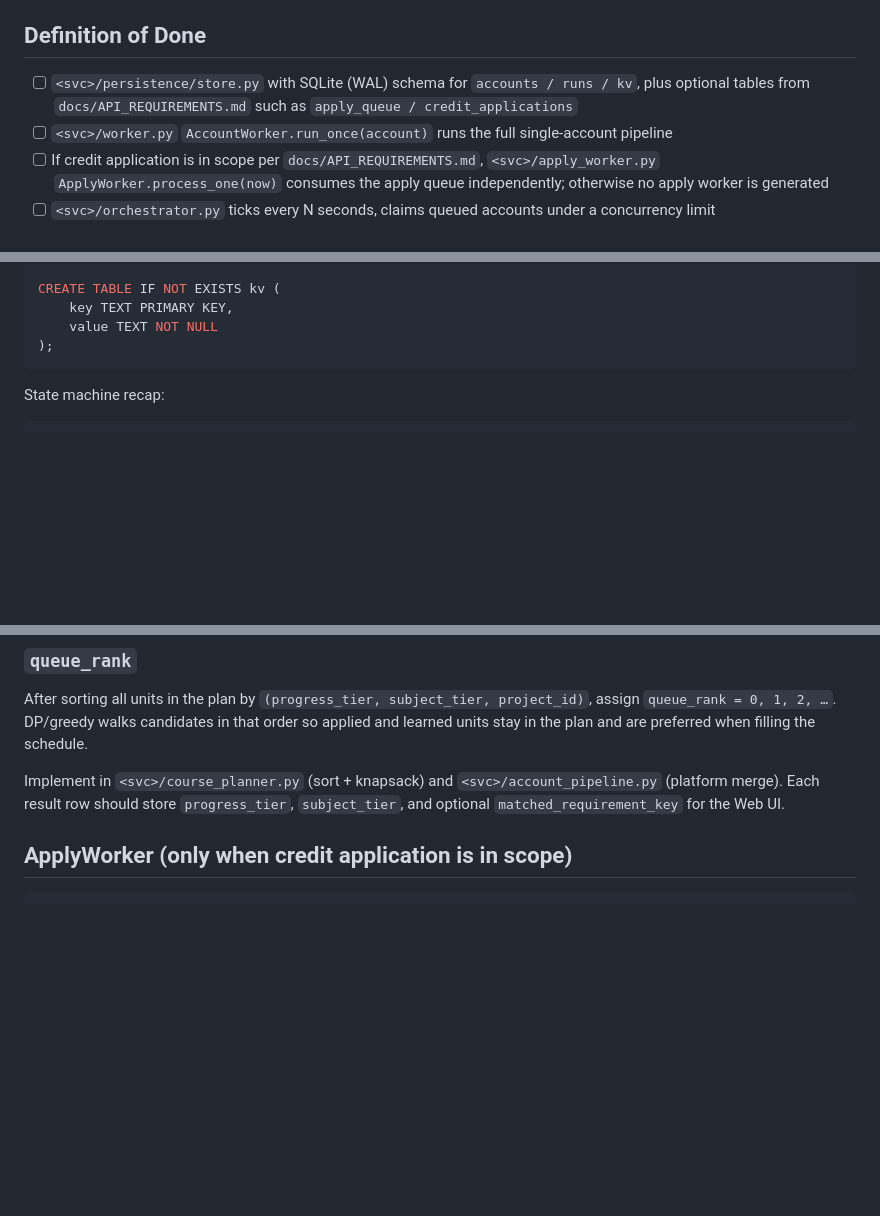
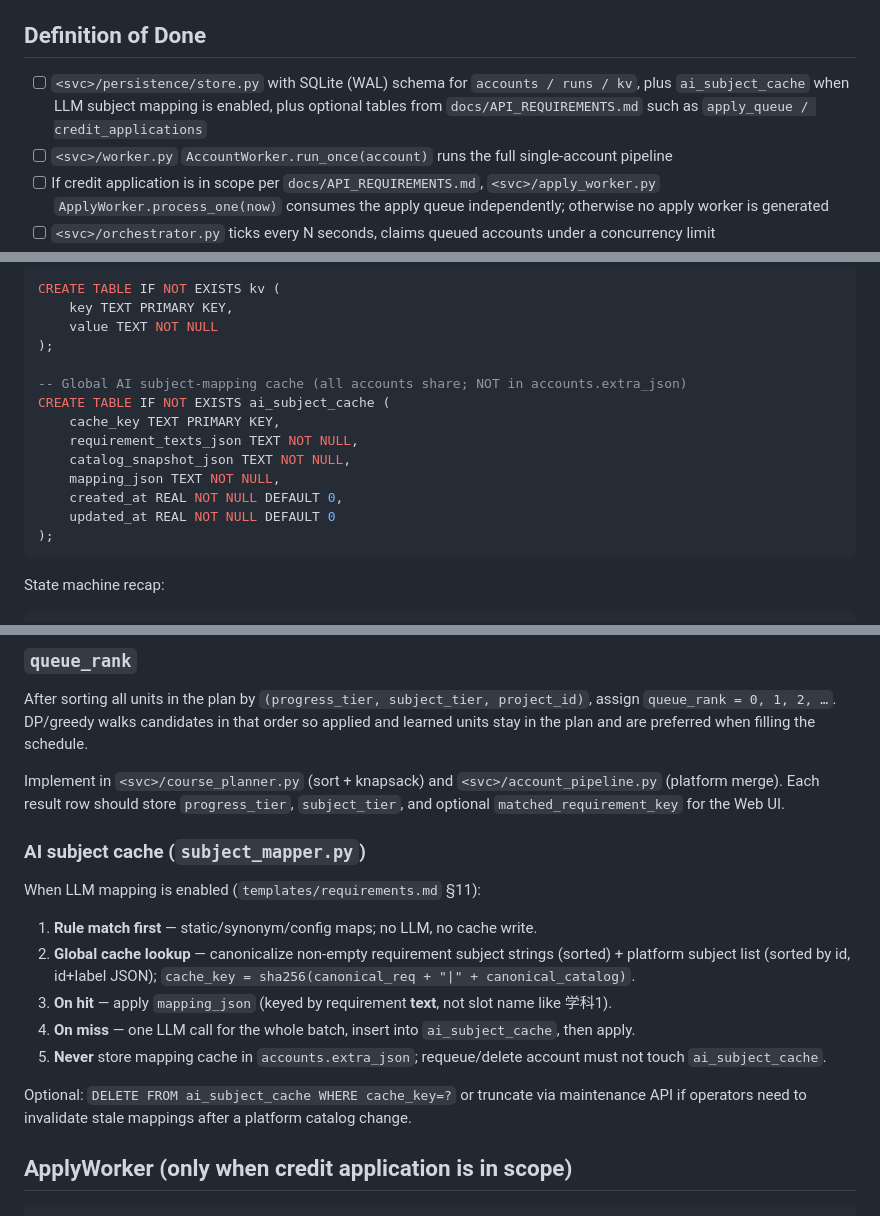
Before and after one commit to superfeng53-bot/learning-site-automation, a Markdown page: phase5-service.md, 3 parts joined by grey strips. Rendered like a GitHub page; blank space fills up the shorter version.

````diff
--- a/phase5-service.md
+++ b/phase5-service.md
@@ -4,7 +4,7 @@ Goal: turn the single-account runner into a long-running scheduler that drives m
 
 ## Definition of Done
 
-- [ ] `<svc>/persistence/store.py` with SQLite (WAL) schema for `accounts / runs / kv`, plus optional tables from `docs/API_REQUIREMENTS.md` such as `apply_queue / credit_applications`
+- [ ] `<svc>/persistence/store.py` with SQLite (WAL) schema for `accounts / runs / kv`, plus `ai_subject_cache` when LLM subject mapping is enabled, plus optional tables from `docs/API_REQUIREMENTS.md` such as `apply_queue / credit_applications`
 - [ ] `<svc>/worker.py` `AccountWorker.run_once(account)` runs the full single-account pipeline
 - [ ] If credit application is in scope per `docs/API_REQUIREMENTS.md`, `<svc>/apply_worker.py` `ApplyWorker.process_one(now)` consumes the apply queue independently; otherwise no apply worker is generated
 - [ ] `<svc>/orchestrator.py` ticks every N seconds, claims queued accounts under a concurrency limit
@@ -88,6 +88,16 @@ CREATE TABLE IF NOT EXISTS kv (
     key TEXT PRIMARY KEY,
     value TEXT NOT NULL
 );
+
+-- Global AI subject-mapping cache (all accounts share; NOT in accounts.extra_json)
+CREATE TABLE IF NOT EXISTS ai_subject_cache (
+    cache_key TEXT PRIMARY KEY,
+    requirement_texts_json TEXT NOT NULL,
+    catalog_snapshot_json TEXT NOT NULL,
+    mapping_json TEXT NOT NULL,
+    created_at REAL NOT NULL DEFAULT 0,
+    updated_at REAL NOT NULL DEFAULT 0
+);
 ```
 
 State machine recap:
@@ -198,6 +208,18 @@ Same tier → sort by `project_id` (or platform course id) lexicographically.
 After sorting all units in the plan by `(progress_tier, subject_tier, project_id)`, assign `queue_rank = 0, 1, 2, …`. DP/greedy walks candidates in that order so applied and learned units stay in the plan and are preferred when filling the schedule.
 
 Implement in `<svc>/course_planner.py` (sort + knapsack) and `<svc>/account_pipeline.py` (platform merge). Each result row should store `progress_tier`, `subject_tier`, and optional `matched_requirement_key` for the Web UI.
+
+### AI subject cache (`subject_mapper.py`)
+
+When LLM mapping is enabled (`templates/requirements.md` §11):
+
+1. **Rule match first** — static/synonym/config maps; no LLM, no cache write.
+2. **Global cache lookup** — canonicalize non-empty requirement subject strings (sorted) + platform subject list (sorted by id, id+label JSON); `cache_key = sha256(canonical_req + "|" + canonical_catalog)`.
+3. **On hit** — apply `mapping_json` (keyed by requirement **text**, not slot name like 学科1).
+4. **On miss** — one LLM call for the whole batch, insert into `ai_subject_cache`, then apply.
+5. **Never** store mapping cache in `accounts.extra_json`; requeue/delete account must not touch `ai_subject_cache`.
+
+Optional: `DELETE FROM ai_subject_cache WHERE cache_key=?` or truncate via maintenance API if operators need to invalidate stale mappings after a platform catalog change.
 
 ## ApplyWorker (only when credit application is in scope)
 
````
Also changed, not shown: other parts of phase5-service.md (+2 -2 lines), templates/project-skeleton.md (+4 -4 lines), templates/requirements.md (+46 -3 lines).
